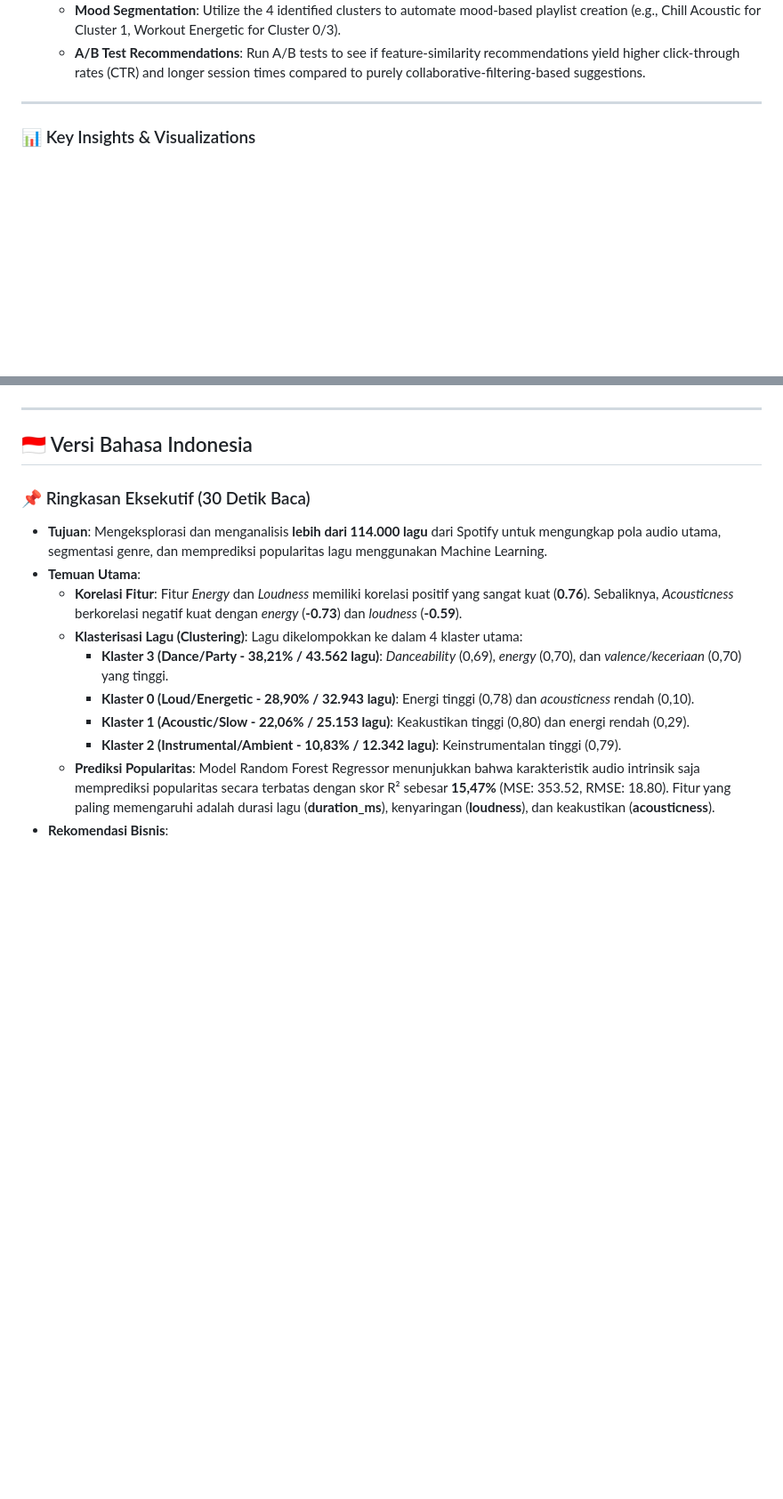
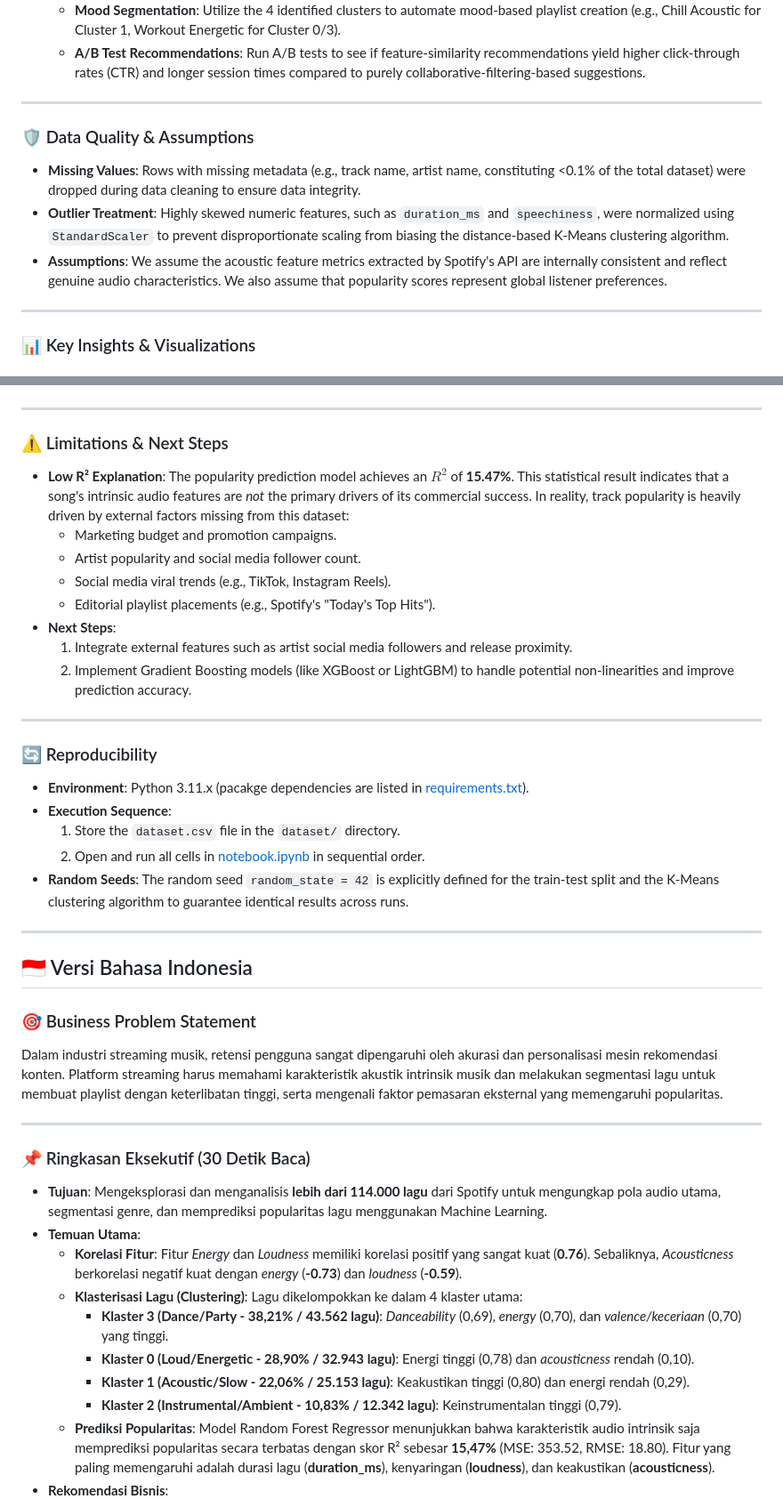
Before and after one commit to izamrosiawan/spotify-tracks-analysis, a Markdown page: README.md, 2 parts joined by grey strips. Shown at 89% size. GitHub-like rendering; blank space fills up the shorter version.

```diff
--- a/README.md
+++ b/README.md
@@ -21,6 +26,13 @@
   - **Feature-Based Recommendations**: Implement playlist recommendations using cosine similarity on high-performing audio characteristics to match user preferences.
   - **Mood Segmentation**: Utilize the 4 identified clusters to automate mood-based playlist creation (e.g., Chill Acoustic for Cluster 1, Workout Energetic for Cluster 0/3).
   - **A/B Test Recommendations**: Run A/B tests to see if feature-similarity recommendations yield higher click-through rates (CTR) and longer session times compared to purely collaborative-filtering-based suggestions.
+
+---
+
+### 🛡️ Data Quality & Assumptions
+* **Missing Values**: Rows with missing metadata (e.g., track name, artist name, constituting <0.1% of the total dataset) were dropped during data cleaning to ensure data integrity.
+* **Outlier Treatment**: Highly skewed numeric features, such as `duration_ms` and `speechiness`, were normalized using `StandardScaler` to prevent disproportionate scaling from biasing the distance-based K-Means clustering algorithm.
+* **Assumptions**: We assume the acoustic feature metrics extracted by Spotify's API are internally consistent and reflect genuine audio characteristics. We also assume that popularity scores represent global listener preferences.
 
 ---
 
@@ -52,8 +64,34 @@ Predicting popularity via Random Forest reveals that intrinsic audio variables h
 
 ---
 
+### ⚠️ Limitations & Next Steps
+* **Low R² Explanation**: The popularity prediction model achieves an $R^2$ of **15.47%**. This statistical result indicates that a song's intrinsic audio features are *not* the primary drivers of its commercial success. In reality, track popularity is heavily driven by external factors missing from this dataset:
+  - Marketing budget and promotion campaigns.
+  - Artist popularity and social media follower count.
+  - Social media viral trends (e.g., TikTok, Instagram Reels).
+  - Editorial playlist placements (e.g., Spotify's "Today's Top Hits").
+* **Next Steps**:
+  1. Integrate external features such as artist social media followers and release proximity.
+  2. Implement Gradient Boosting models (like XGBoost or LightGBM) to handle potential non-linearities and improve prediction accuracy.
+
+---
+
+### 🔄 Reproducibility
+* **Environment**: Python 3.11.x (pacakge dependencies are listed in [requirements.txt](requirements.txt)).
+* **Execution Sequence**:
+  1. Store the `dataset.csv` file in the `dataset/` directory.
+  2. Open and run all cells in [notebook.ipynb](notebook.ipynb) in sequential order.
+* **Random Seeds**: The random seed `random_state = 42` is explicitly defined for the train-test split and the K-Means clustering algorithm to guarantee identical results across runs.
+
+---
+
 <a name="bahasa-indonesia"></a>
 ## 🇮🇩 Versi Bahasa Indonesia
+
+### 🎯 Business Problem Statement
+Dalam industri streaming musik, retensi pengguna sangat dipengaruhi oleh akurasi dan personalisasi mesin rekomendasi konten. Platform streaming harus memahami karakteristik akustik intrinsik musik dan melakukan segmentasi lagu untuk membuat playlist dengan keterlibatan tinggi, serta mengenali faktor pemasaran eksternal yang memengaruhi popularitas.
+
+---
 
 ### 📌 Ringkasan Eksekutif (30 Detik Baca)
 * **Tujuan**: Mengeksplorasi dan menganalisis **lebih dari 114.000 lagu** dari Spotify untuk mengungkap pola audio utama, segmentasi genre, dan memprediksi popularitas lagu menggunakan Machine Learning.
```
Also changed, not shown: other parts of README.md (+33 -0 lines).
